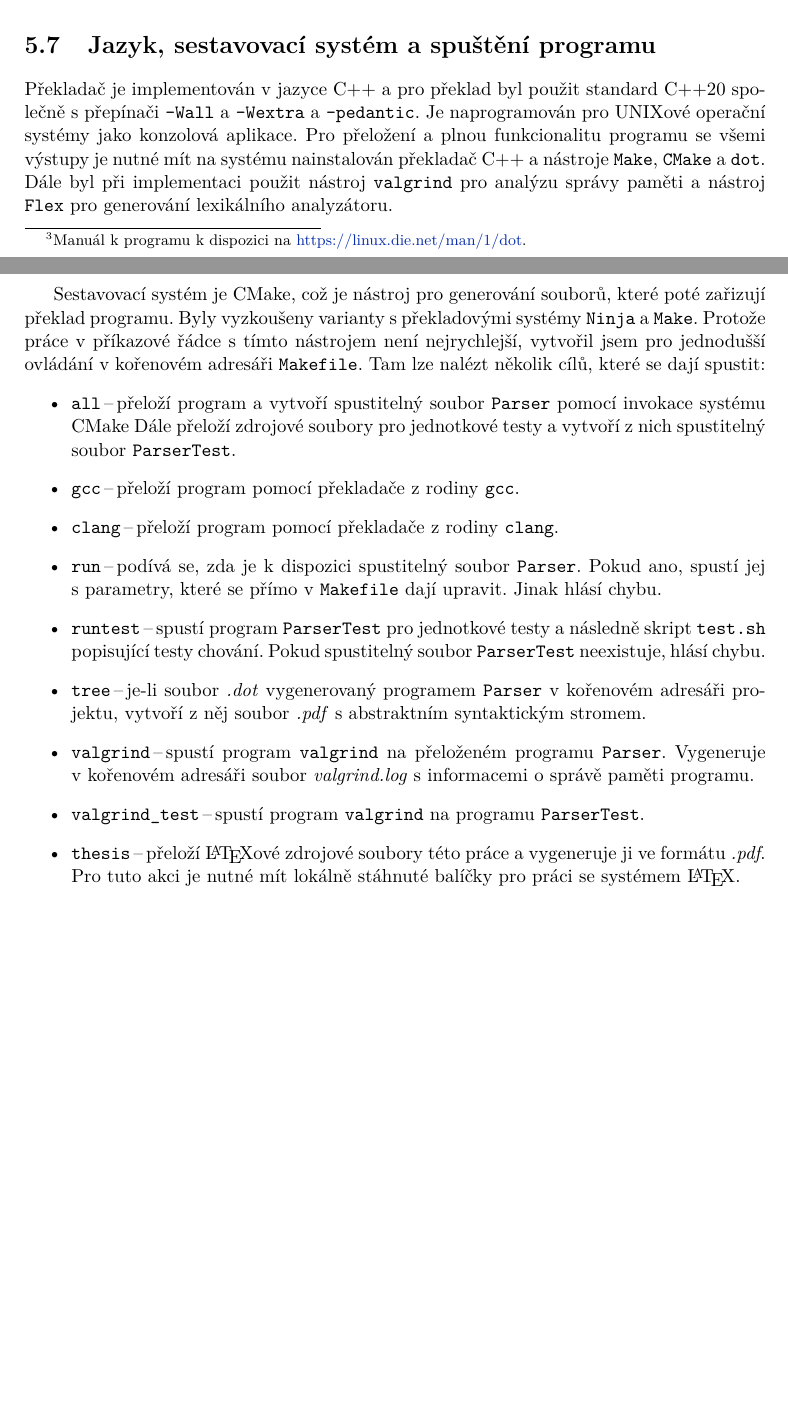
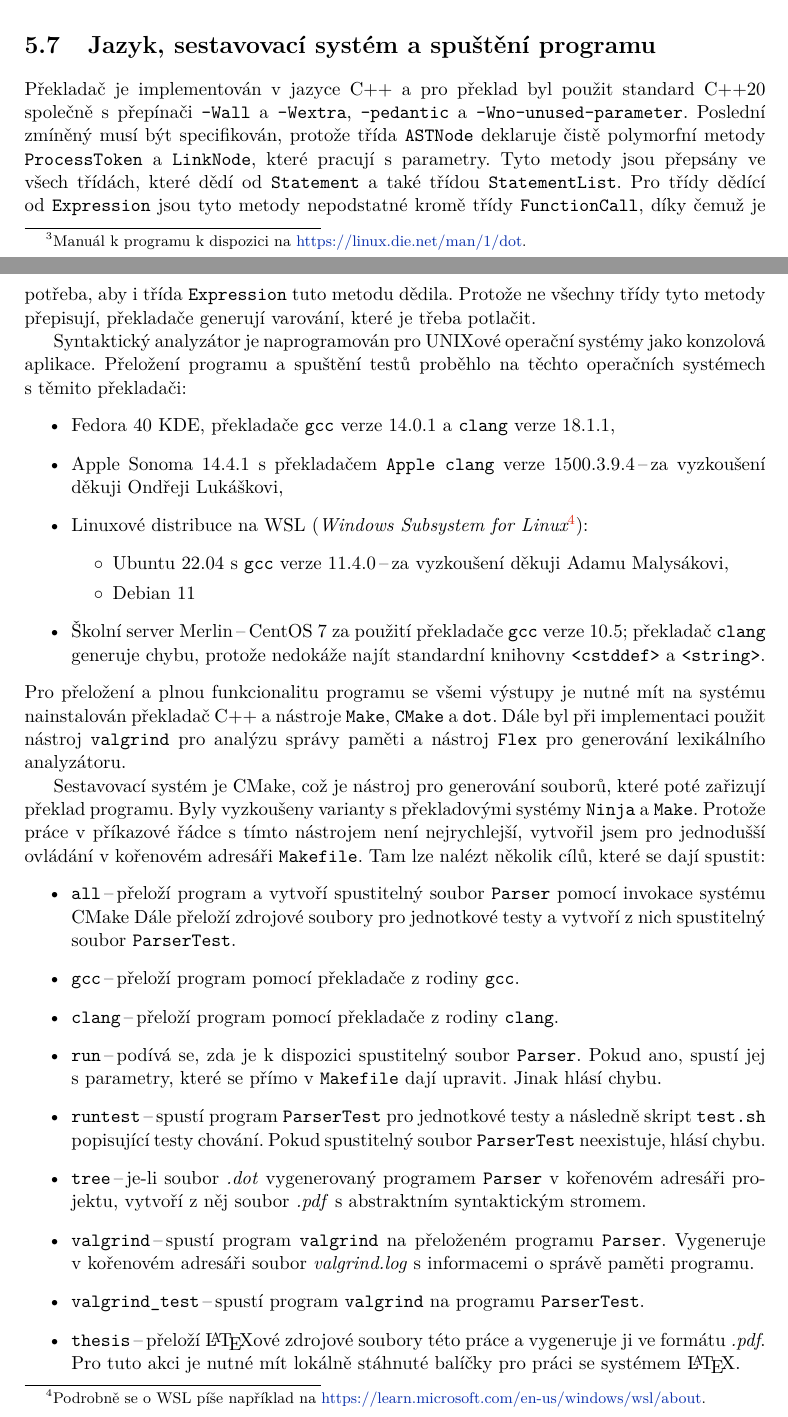
Before and after one commit to Kumismar/ibt, a LaTeX thesis (doc/thesis/xkouma02.tex, which reads doc/thesis/xkouma02-01-kapitoly-chapters.tex): two parts of pages 57 and 58 of 68 before the commit and two parts of pages 57 and 58 of 69 after it, joined at a grey line, cut so that both start at the same text, the shorter picture padded with empty space. Compiled offline with pdfLaTeX.

Commit message:
doc: more thesis

```diff
--- a/doc/thesis/xkouma02-01-kapitoly-chapters.tex
+++ b/doc/thesis/xkouma02-01-kapitoly-chapters.tex
@@ -2381,8 +2381,25 @@ Nastane-li k~chybě, všechny tyto uložené terminály jsou vypsány na standar
 Aktuální vstupní token, u~kterého nastala chyba, označí červeným symbolem \textcolor{red}{$\wedge$} na novém řádku.
 
 \section{Jazyk, sestavovací systém a spuštění programu}
-Překladač je implementován v~jazyce C++ a~pro překlad byl použit standard C++20 společně s~přepínači \texttt{-Wall} a~\texttt{-Wextra} a~\texttt{-pedantic}.
-Je naprogramován pro UNIXové operační systémy jako konzolová aplikace.
+Překladač je implementován v~jazyce C++ a~pro překlad byl použit standard C++20 společně s~přepínači \texttt{-Wall} a~\texttt{-Wextra}, \texttt{-pedantic} a~\texttt{-Wno-unused-parameter}.
+Poslední zmíněný musí být specifikován, protože třída \texttt{ASTNode} deklaruje čistě polymorfní metody \texttt{ProcessToken} a~\texttt{LinkNode}, které pracují s~parametry.
+Tyto metody jsou přepsány ve všech třídách, které dědí od \texttt{Statement} a~také třídou  \texttt{StatementList}.
+Pro třídy dědící od \texttt{Expression} jsou tyto metody nepodstatné kromě třídy \texttt{FunctionCall}, díky čemuž je potřeba, aby i~třída \texttt{Expression} tuto metodu dědila.
+Protože ne všechny třídy tyto metody přepisují, překladače generují varování, které je třeba
+potlačit.
+
+Syntaktický analyzátor je naprogramován pro UNIXové operační systémy jako konzolová aplikace.
+Přeložení programu a~spuštění testů proběhlo na těchto operačních systémech s~těmito překladači:
+\begin{itemize}
+	\item Fedora 40 KDE, překladače \texttt{gcc} verze 14.0.1 a~\texttt{clang} verze 18.1.1,
+	\item Apple Sonoma 14.4.1 s~překladačem \texttt{Apple clang} verze 1500.3.9.4\,--\,za vyzkoušení děkuji Ondřeji Lukáškovi,
+	\item Linuxové distribuce na WSL (\emph{Windows Subsystem for Linux\footnote{Podrobně se o~WSL píše například na \href{https://learn.microsoft.com/en-us/windows/wsl/about}{https://learn.microsoft.com/en-us/windows/wsl/about}.}}):
+	\begin{itemize}[label=$\circ$]
+		\item Ubuntu 22.04 s~\texttt{gcc} verze 11.4.0\,--\,za vyzkoušení děkuji Adamu Malysákovi,
+		\item Debian 11
+	\end{itemize}
+	\item Školní server Merlin\,--\,CentOS 7 za použití překladače \texttt{gcc} verze 10.5; překladač \texttt{clang} generuje chybu, protože nedokáže najít standardní knihovny \texttt{<cstddef>} a~\texttt{<string>}.
+\end{itemize}
 Pro přeložení a~plnou funkcionalitu programu se všemi výstupy je nutné mít na systému nainstalován překladač C++ a~nástroje \texttt{Make}, \texttt{CMake} a~\texttt{dot}.
 Dále byl při implementaci použit nástroj \texttt{valgrind} pro analýzu správy paměti a~nástroj \texttt{Flex} pro generování lexikálního analyzátoru.
 
```
Also changed, not shown: src/CMakeLists.txt (+0 -1 lines), doc/thesis/xkouma02.pdf, tree.pdf (added), 3 other files.
